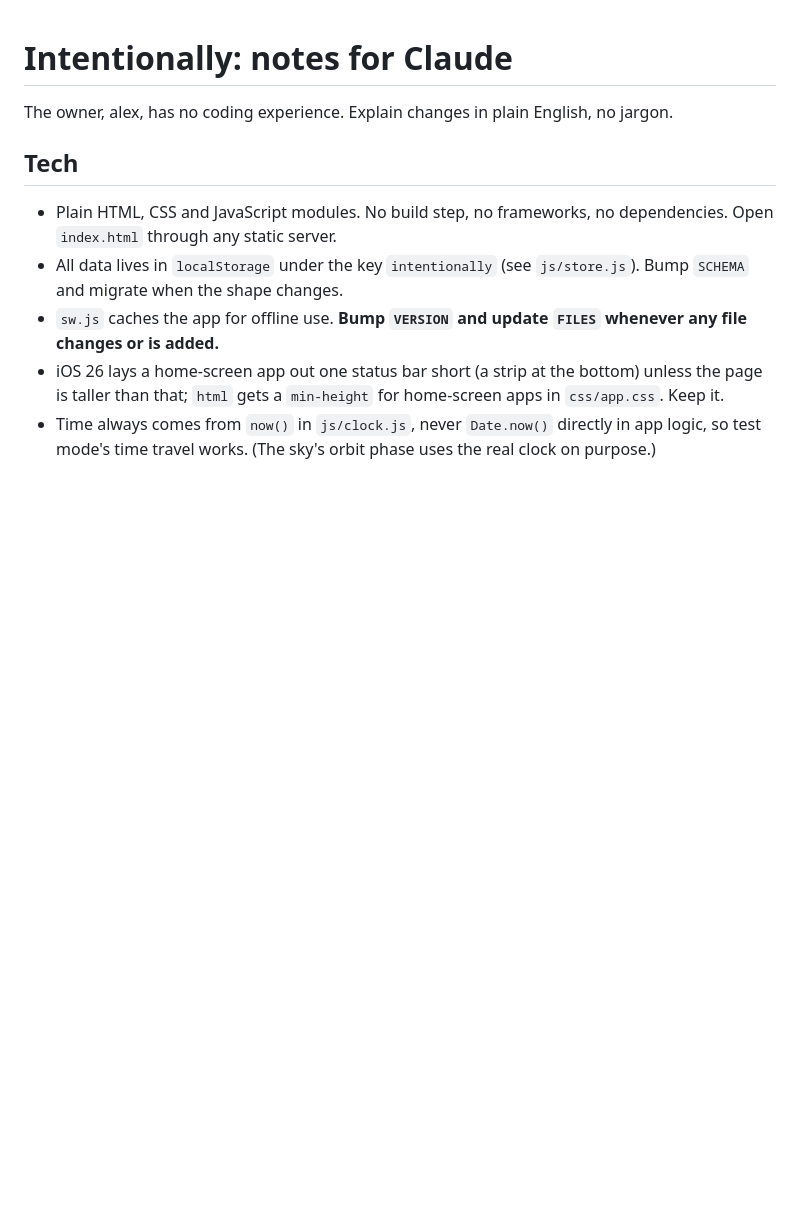
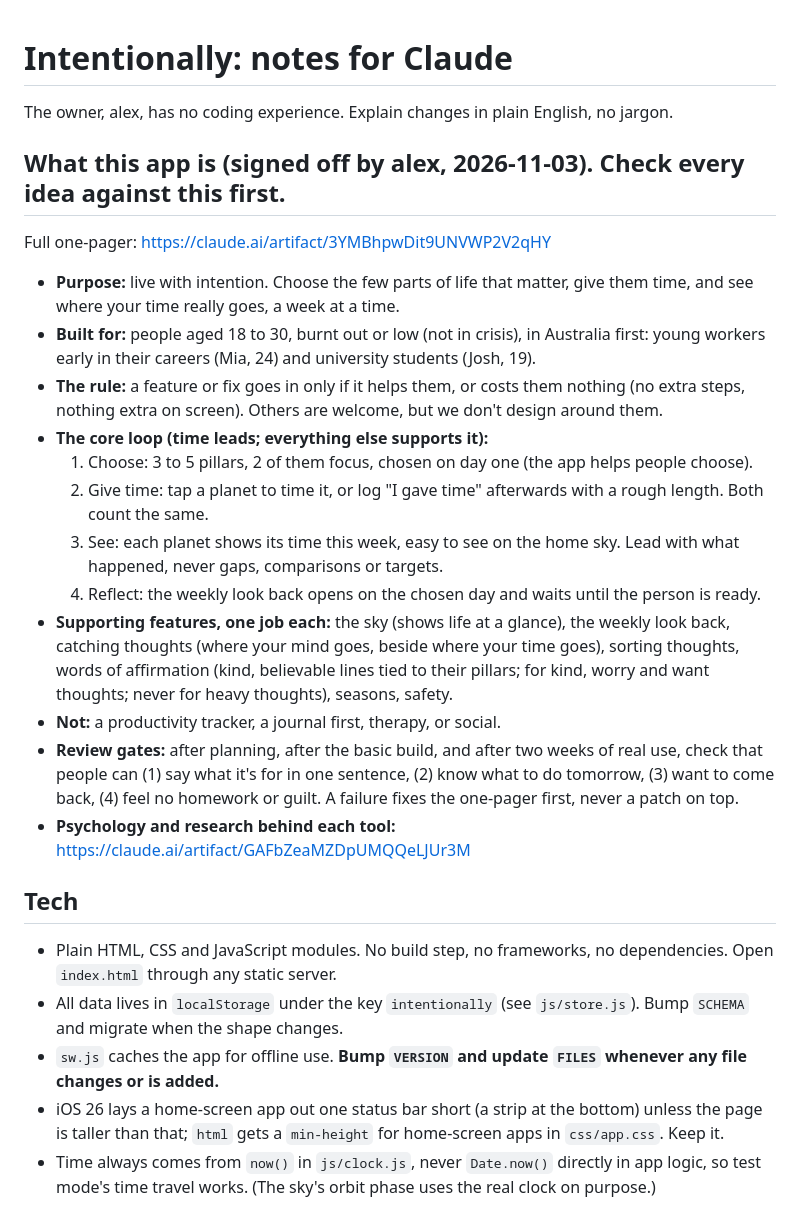
Before and after one commit to lextdo23/intentionally, a Markdown page: CLAUDE.md, the part around the change. GitHub-like rendering; blank space fills up the shorter version.

Commit message:
Lock in what the app is: purpose, who it's for, the core loop and review gates
Co-Authored-By: Claude Opus 5.5 <noreply@anthropic.com>
Claude-Session: https://claude.ai/code/session_01HaaBAVqsgcyRJZYurhYQnf

```diff
--- a/CLAUDE.md
+++ b/CLAUDE.md
@@ -1,6 +1,22 @@
 # Intentionally: notes for Claude
 
 The owner, alex, has no coding experience. Explain changes in plain English, no jargon.
+
+## What this app is (signed off by alex, 2026-11-03). Check every idea against this first.
+Full one-pager: https://claude.ai/artifact/3YMBhpwDit9UNVWP2V2qHY
+
+- **Purpose:** live with intention. Choose the few parts of life that matter, give them time, and see where your time really goes, a week at a time.
+- **Built for:** people aged 18 to 30, burnt out or low (not in crisis), in Australia first: young workers early in their careers (Mia, 24) and university students (Josh, 19).
+- **The rule:** a feature or fix goes in only if it helps them, or costs them nothing (no extra steps, nothing extra on screen). Others are welcome, but we don't design around them.
+- **The core loop (time leads; everything else supports it):**
+  1. Choose: 3 to 5 pillars, 2 of them focus, chosen on day one (the app helps people choose).
+  2. Give time: tap a planet to time it, or log "I gave time" afterwards with a rough length. Both count the same.
+  3. See: each planet shows its time this week, easy to see on the home sky. Lead with what happened, never gaps, comparisons or targets.
+  4. Reflect: the weekly look back opens on the chosen day and waits until the person is ready.
+- **Supporting features, one job each:** the sky (shows life at a glance), the weekly look back, catching thoughts (where your mind goes, beside where your time goes), sorting thoughts, words of affirmation (kind, believable lines tied to their pillars; for kind, worry and want thoughts; never for heavy thoughts), seasons, safety.
+- **Not:** a productivity tracker, a journal first, therapy, or social.
+- **Review gates:** after planning, after the basic build, and after two weeks of real use, check that people can (1) say what it's for in one sentence, (2) know what to do tomorrow, (3) want to come back, (4) feel no homework or guilt. A failure fixes the one-pager first, never a patch on top.
+- **Psychology and research behind each tool:** https://claude.ai/artifact/GAFbZeaMZDpUMQQeLJUr3M
 
 ## Tech
 - Plain HTML, CSS and JavaScript modules. No build step, no frameworks, no dependencies. Open `index.html` through any static server.
```
